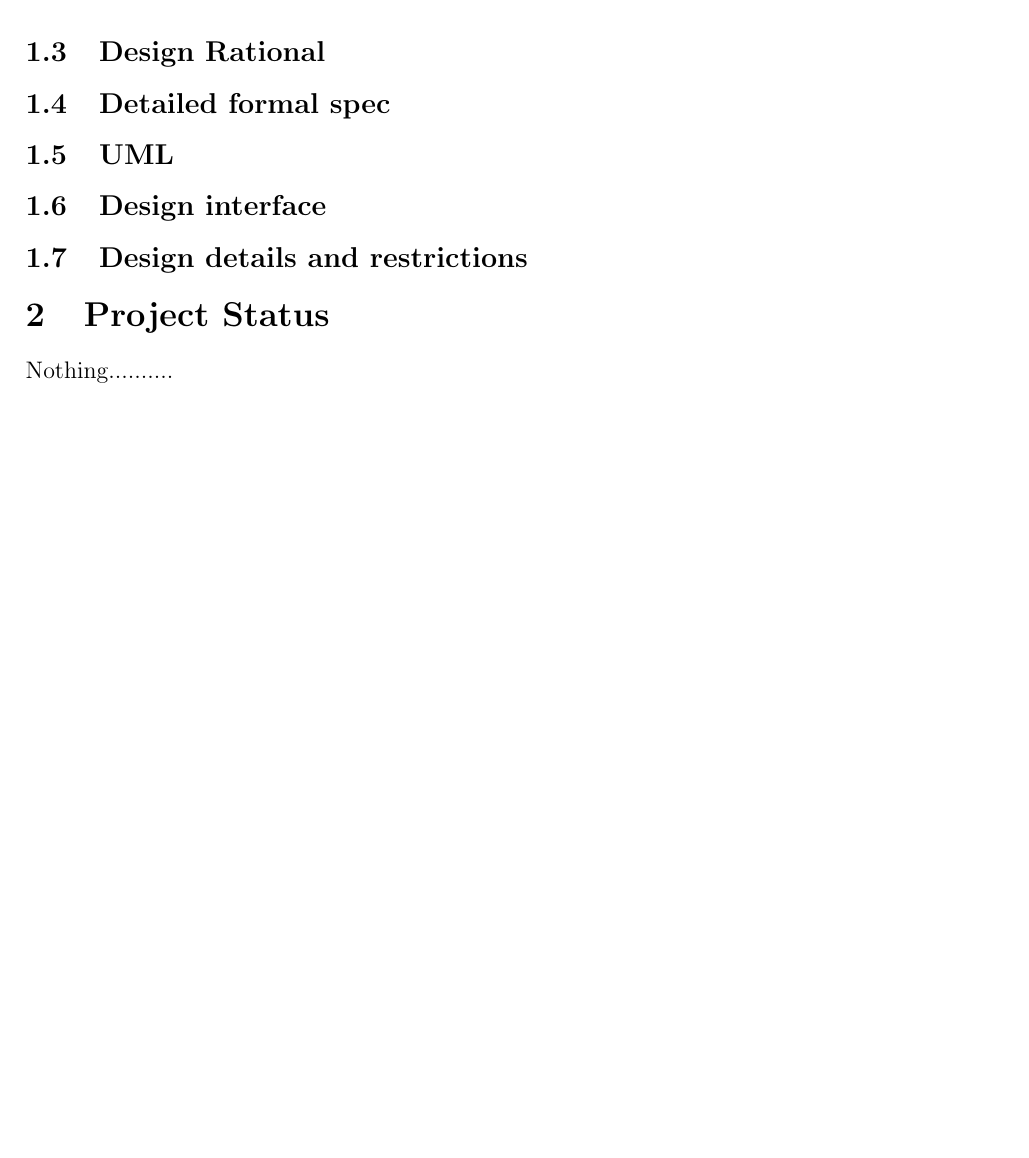
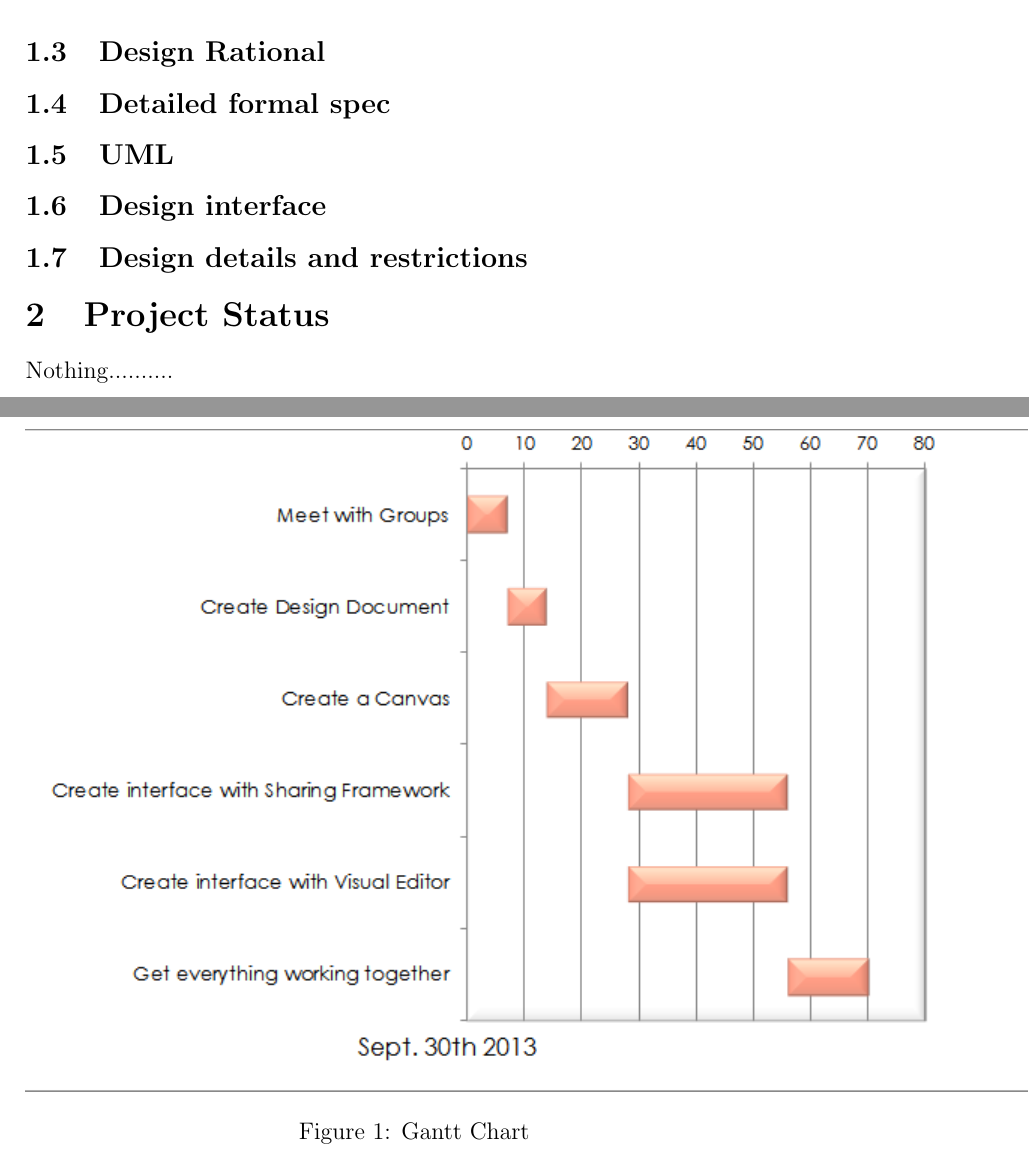
Before and after one commit to kcanfieldpugetsound/edith, a LaTeX document (StoryCreator_IntermediateReport.tex): part of page 3 of 3 before the commit and two parts of pages 3 and 4 of 4 after it, the two joined at a grey line, cut so that both start at the same text, the shorter picture padded with empty space. Compiled offline with pdfLaTeX.

Commit message:
Adds Gantt Chart
This is a very basic Gantt chart taking us from when the Req. Doc was
due to the due date of the final product.

```diff
--- a/StoryCreator_IntermediateReport.tex
+++ b/StoryCreator_IntermediateReport.tex
@@ -74,7 +74,18 @@ The Story Creator module will implement an interface for the Visual Editor modul
 %----------------------------------------------------------------------------------------------------
 \section{Project Status}
 
+\begin{figure}[ht!]
+\centering
+\includegraphics{GanttChart.png}
+\caption{Gantt Chart}
+\label{overflow}
+\end{figure}
+
 Nothing..........
+
+
+
+
 %------------------------------------------------------------------------------------------------------
 %
 %----------------------------------------------------------------------------------------------------
```
Also changed, not shown: GanttChart.png (added), StoryCreator_IntermediateReport.pdf, 1 other file.
